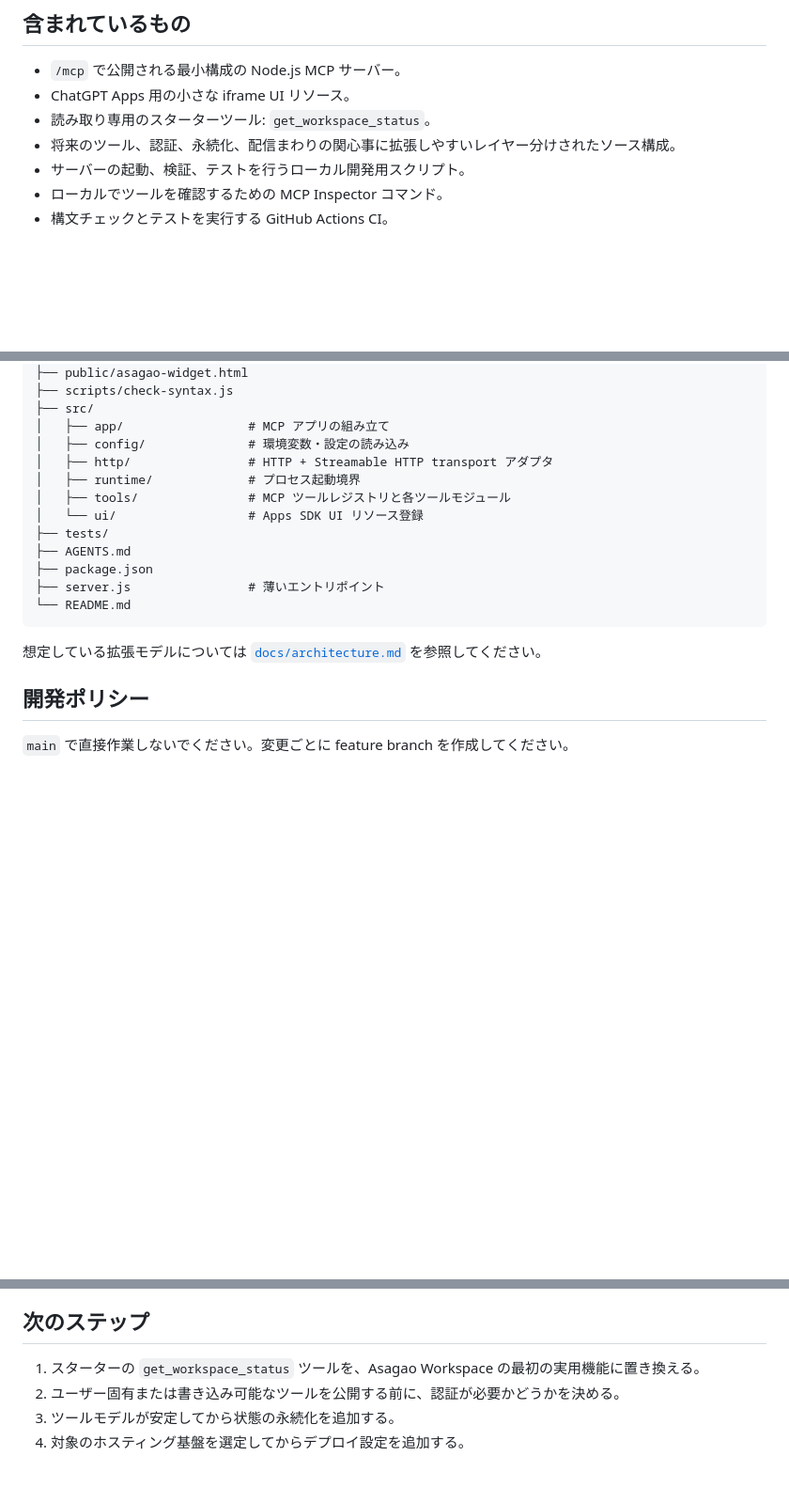
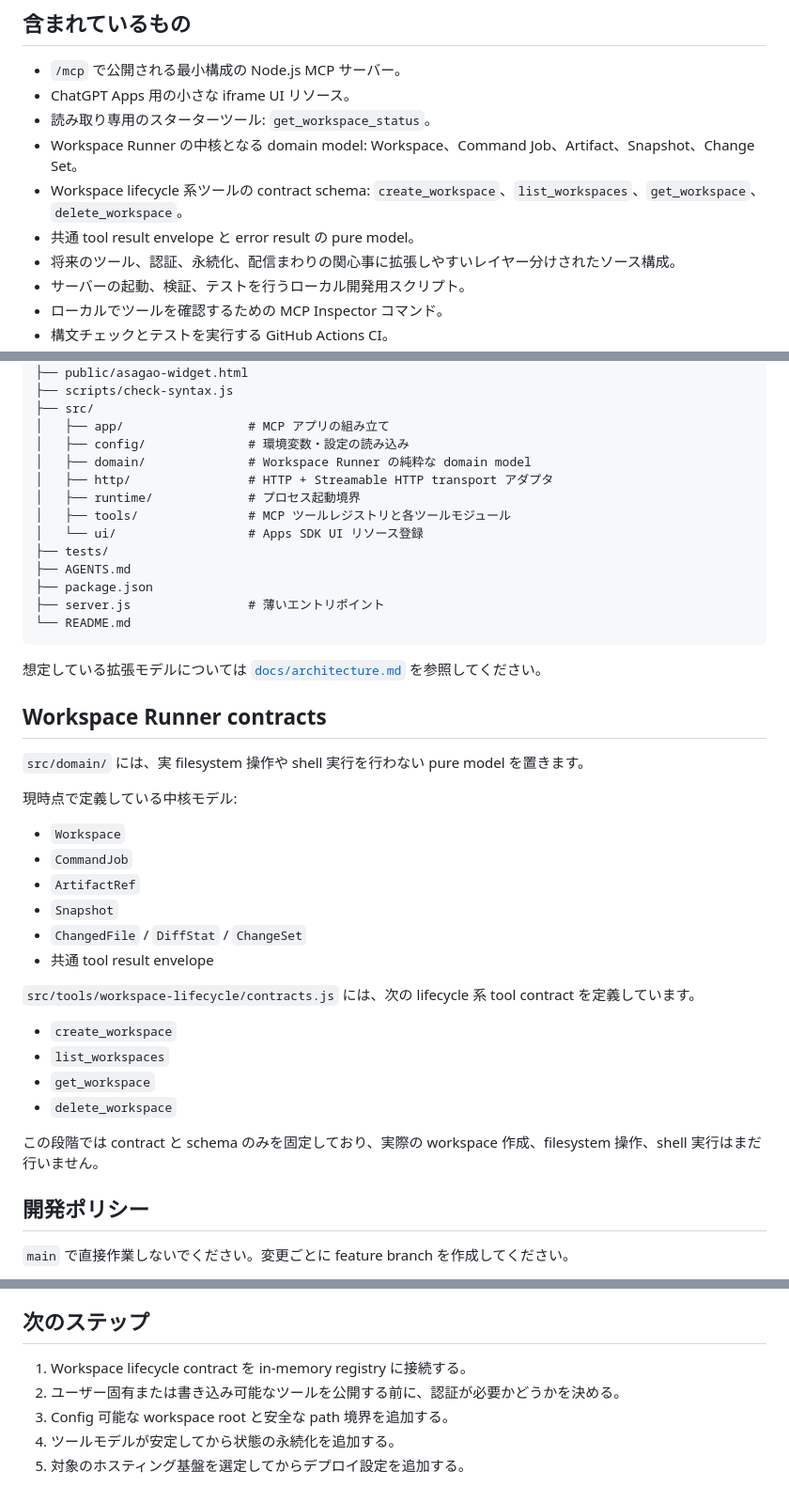
Before and after one commit to ibukani/asagao-workspace, a Markdown page: README.md, 3 parts joined by grey strips. Shown at 94% size. Rendered like a GitHub page; blank space fills up the shorter version.

Commit message:
docs: document workspace domain contracts

````diff
--- a/README.md
+++ b/README.md
@@ -7,6 +7,9 @@ Asagao Workspace は、OpenAI Apps SDK と Model Context Protocol（MCP）サー
 - `/mcp` で公開される最小構成の Node.js MCP サーバー。
 - ChatGPT Apps 用の小さな iframe UI リソース。
 - 読み取り専用のスターターツール: `get_workspace_status`。
+- Workspace Runner の中核となる domain model: Workspace、Command Job、Artifact、Snapshot、Change Set。
+- Workspace lifecycle 系ツールの contract schema: `create_workspace`、`list_workspaces`、`get_workspace`、`delete_workspace`。
+- 共通 tool result envelope と error result の pure model。
 - 将来のツール、認証、永続化、配信まわりの関心事に拡張しやすいレイヤー分けされたソース構成。
 - サーバーの起動、検証、テストを行うローカル開発用スクリプト。
 - ローカルでツールを確認するための MCP Inspector コマンド。
@@ -94,6 +97,7 @@ https://<your-tunnel-domain>/mcp
 ├── src/
 │   ├── app/                 # MCP アプリの組み立て
 │   ├── config/              # 環境変数・設定の読み込み
+│   ├── domain/              # Workspace Runner の純粋な domain model
 │   ├── http/                # HTTP + Streamable HTTP transport アダプタ
 │   ├── runtime/             # プロセス起動境界
 │   ├── tools/               # MCP ツールレジストリと各ツールモジュール
@@ -106,6 +110,28 @@ https://<your-tunnel-domain>/mcp
 ```
 
 想定している拡張モデルについては [`docs/architecture.md`](docs/architecture.md) を参照してください。
+
+## Workspace Runner contracts
+
+`src/domain/` には、実 filesystem 操作や shell 実行を行わない pure model を置きます。
+
+現時点で定義している中核モデル:
+
+- `Workspace`
+- `CommandJob`
+- `ArtifactRef`
+- `Snapshot`
+- `ChangedFile` / `DiffStat` / `ChangeSet`
+- 共通 tool result envelope
+
+`src/tools/workspace-lifecycle/contracts.js` には、次の lifecycle 系 tool contract を定義しています。
+
+- `create_workspace`
+- `list_workspaces`
+- `get_workspace`
+- `delete_workspace`
+
+この段階では contract と schema のみを固定しており、実際の workspace 作成、filesystem 操作、shell 実行はまだ行いません。
 
 ## 開発ポリシー
 
@@ -134,7 +160,8 @@ feat/chatgpt-app-minimal-env
 
 ## 次のステップ
 
-1. スターターの `get_workspace_status` ツールを、Asagao Workspace の最初の実用機能に置き換える。
+1. Workspace lifecycle contract を in-memory registry に接続する。
 2. ユーザー固有または書き込み可能なツールを公開する前に、認証が必要かどうかを決める。
-3. ツールモデルが安定してから状態の永続化を追加する。
-4. 対象のホスティング基盤を選定してからデプロイ設定を追加する。
+3. Config 可能な workspace root と安全な path 境界を追加する。
+4. ツールモデルが安定してから状態の永続化を追加する。
+5. 対象のホスティング基盤を選定してからデプロイ設定を追加する。
````
